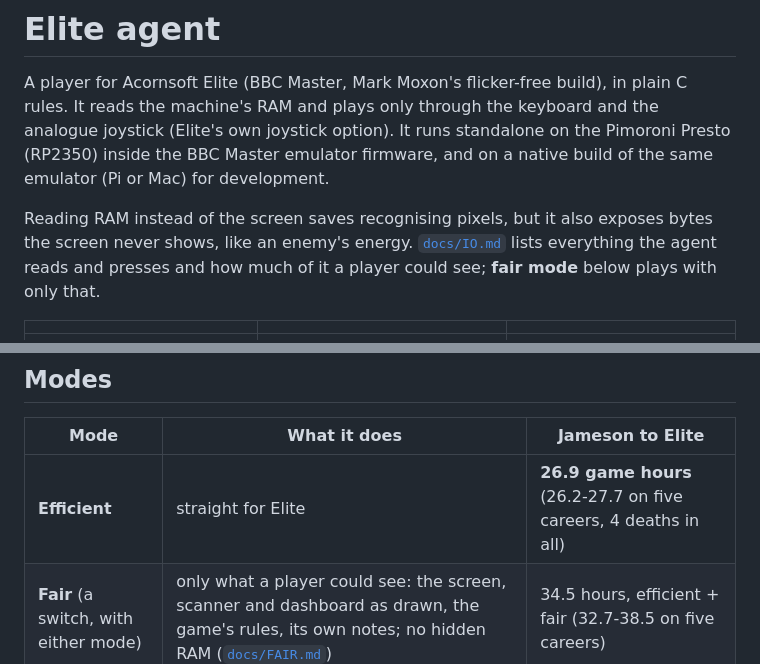
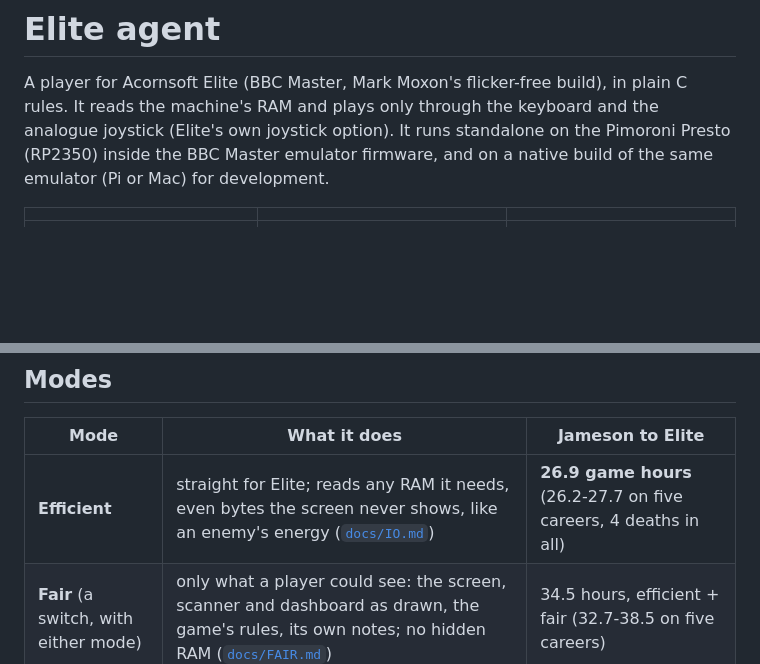
Before and after one commit to 8bitkick/elite-agent, a Markdown page: README.md, 2 parts joined by grey strips. GitHub-like rendering; blank space fills up the shorter version.

Commit message:
README: what the agent reads from RAM, in the efficient row

```diff
--- a/README.md
+++ b/README.md
@@ -4,10 +4,6 @@ A player for Acornsoft Elite (BBC Master, Mark Moxon's flicker-free build), in p
 the machine's RAM and plays only through the keyboard and the analogue joystick (Elite's own joystick
 option). It runs standalone on the Pimoroni Presto (RP2350) inside the BBC Master emulator firmware,
 and on a native build of the same emulator (Pi or Mac) for development.
-
-Reading RAM instead of the screen saves recognising pixels, but it also exposes bytes the screen never
-shows, like an enemy's energy. [`docs/IO.md`](docs/IO.md) lists everything the agent reads and presses
-and how much of it a player could see; **fair mode** below plays with only that.
 
 | | | |
 |---|---|---|
@@ -18,7 +14,7 @@ and how much of it a player could see; **fair mode** below plays with only that.
 
 | Mode | What it does | Jameson to Elite |
 |---|---|---|
-| **Efficient** | straight for Elite | **26.9 game hours** (26.2-27.7 on five careers, 4 deaths in all) |
+| **Efficient** | straight for Elite; reads any RAM it needs, even bytes the screen never shows, like an enemy's energy ([`docs/IO.md`](docs/IO.md)) | **26.9 game hours** (26.2-27.7 on five careers, 4 deaths in all) |
 | **Fair** (a switch, with either mode) | only what a player could see: the screen, scanner and dashboard as drawn, the game's rules, its own notes; no hidden RAM ([`docs/FAIR.md`](docs/FAIR.md)) | 34.5 hours, efficient + fair (32.7-38.5 on five careers) |
 | **Curious** | explores every galaxy, meets every ship type, both missions; fights for show ([`docs/FIGHTING.md`](docs/FIGHTING.md)) | 117.8 hours (two careers), show fighting in development |
 
```
